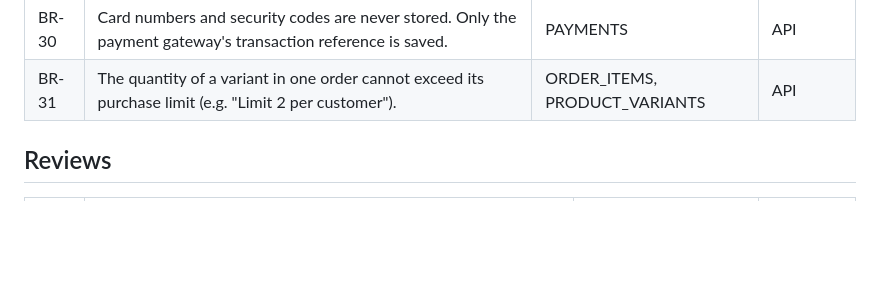
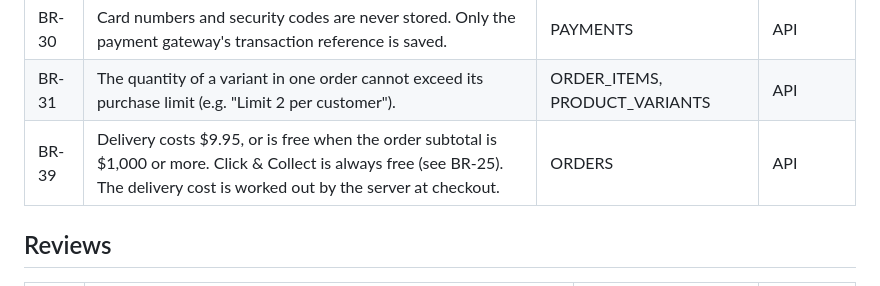
Before and after one commit to anupkoirala07-design/Capstone-Project-A, a Markdown page: docs/week4/Business rules.md, the part around the change. GitHub-like rendering; blank space fills up the shorter version.

Commit message:
Add BR-39 delivery charge rule

```diff
--- a/docs/week4/Business rules.md
+++ b/docs/week4/Business rules.md
@@ -65,6 +65,7 @@ The frontend may repeat these checks for a better user experience, but the backe
 | BR-29 | An order can have several payment attempts but only one successful payment. The order becomes Paid when a successful payment equals the order total. | PAYMENTS, ORDERS | API |
 | BR-30 | Card numbers and security codes are never stored. Only the payment gateway's transaction reference is saved. | PAYMENTS | API |
 | BR-31 | The quantity of a variant in one order cannot exceed its purchase limit (e.g. "Limit 2 per customer"). | ORDER_ITEMS, PRODUCT_VARIANTS | API |
+| BR-39 | Delivery costs $9.95, or is free when the order subtotal is $1,000 or more. Click & Collect is always free (see BR-25). The delivery cost is worked out by the server at checkout. | ORDERS | API |
 
 ## Reviews
 
```
